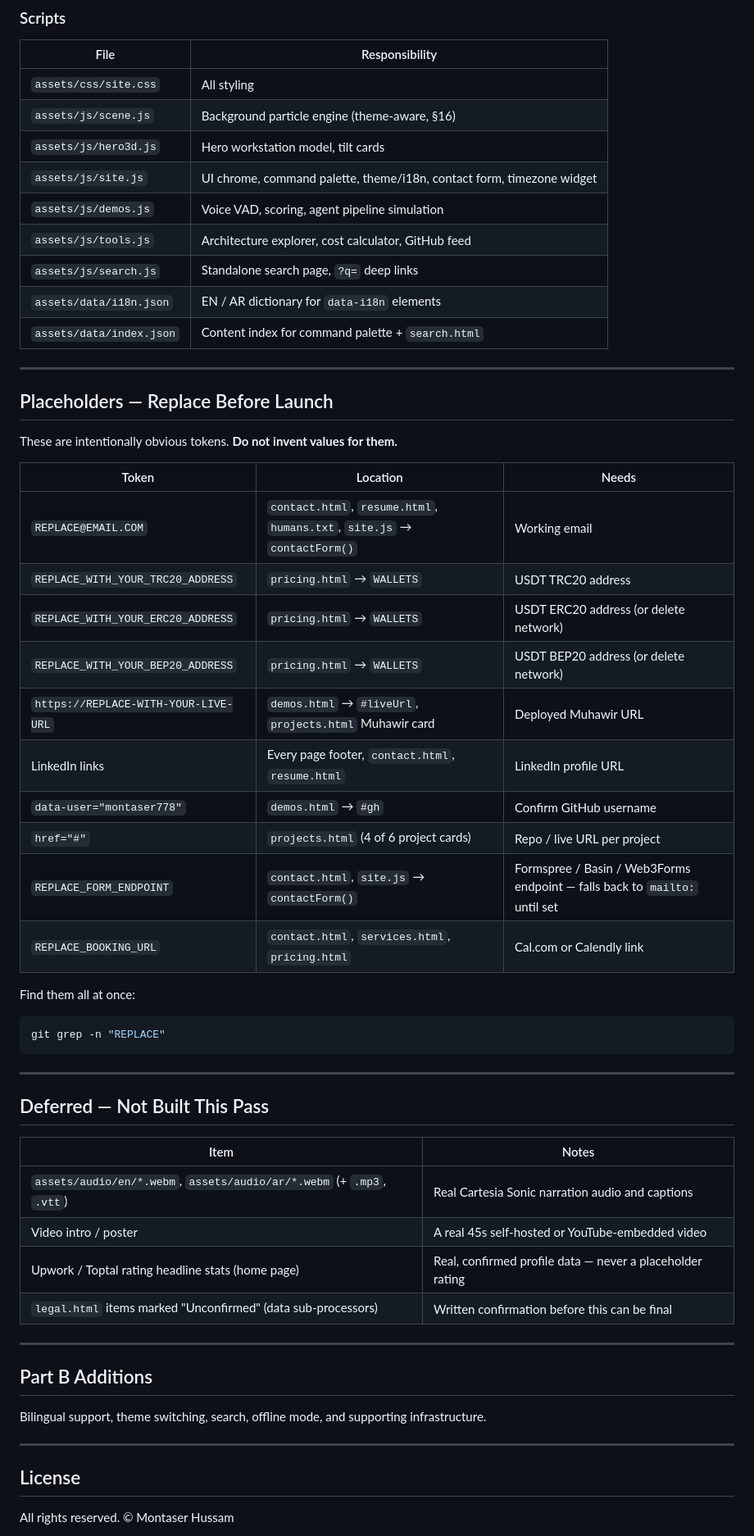
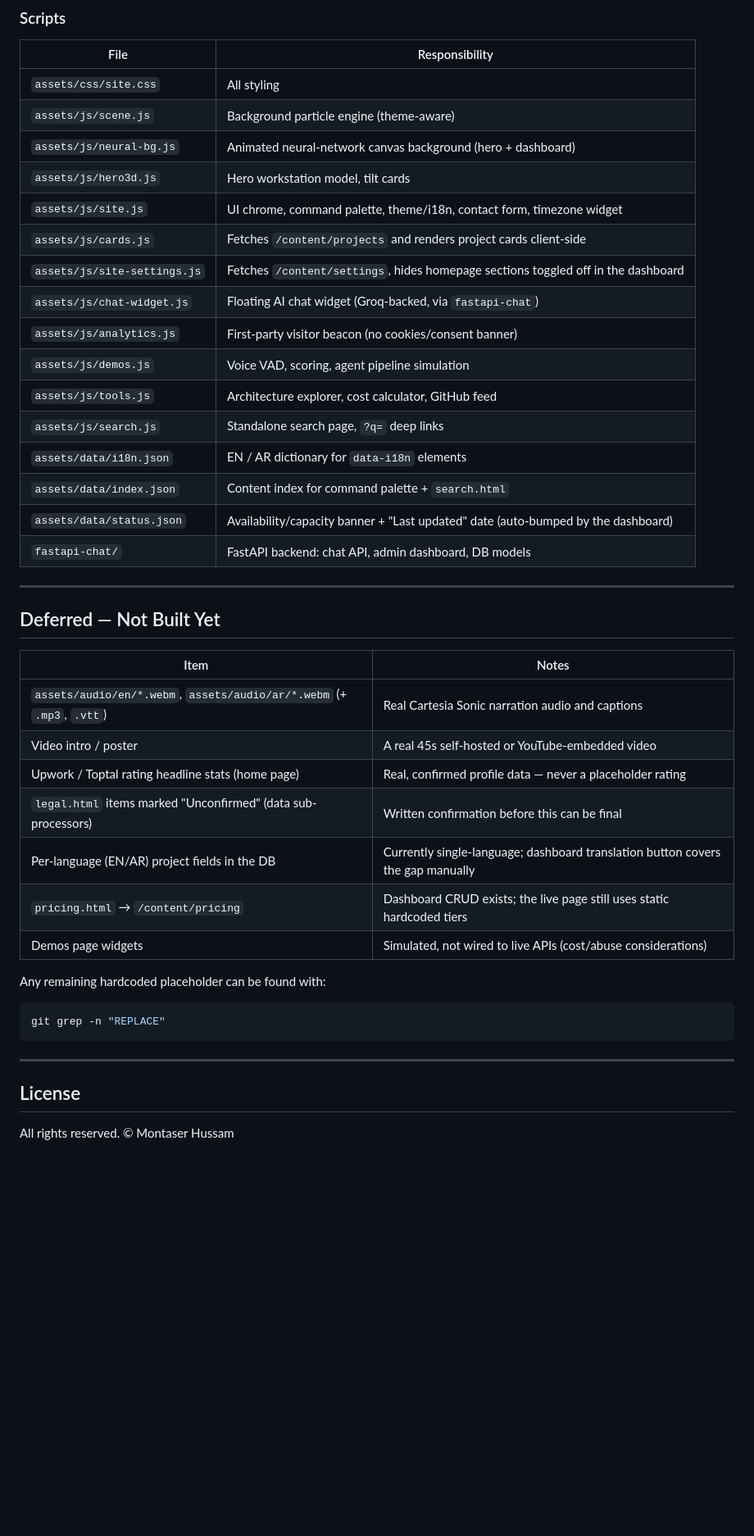
Before and after one commit to Montaser778/ai-engineer-portfolio, a Markdown page: README.md, the part around one of its changes. Shown at 82% size. Rendered like a GitHub page; blank space fills up the shorter version.

````diff
--- a/README.md
+++ b/README.md
@@ -63,35 +84,37 @@ sw.js                 humans.txt           _headers
 | File | Responsibility |
 |---|---|
 | `assets/css/site.css` | All styling |
-| `assets/js/scene.js` | Background particle engine (theme-aware, §16) |
+| `assets/js/scene.js` | Background particle engine (theme-aware) |
+| `assets/js/neural-bg.js` | Animated neural-network canvas background (hero + dashboard) |
 | `assets/js/hero3d.js` | Hero workstation model, tilt cards |
 | `assets/js/site.js` | UI chrome, command palette, theme/i18n, contact form, timezone widget |
+| `assets/js/cards.js` | Fetches `/content/projects` and renders project cards client-side |
+| `assets/js/site-settings.js` | Fetches `/content/settings`, hides homepage sections toggled off in the dashboard |
+| `assets/js/chat-widget.js` | Floating AI chat widget (Groq-backed, via `fastapi-chat`) |
+| `assets/js/analytics.js` | First-party visitor beacon (no cookies/consent banner) |
 | `assets/js/demos.js` | Voice VAD, scoring, agent pipeline simulation |
 | `assets/js/tools.js` | Architecture explorer, cost calculator, GitHub feed |
 | `assets/js/search.js` | Standalone search page, `?q=` deep links |
 | `assets/data/i18n.json` | EN / AR dictionary for `data-i18n` elements |
 | `assets/data/index.json` | Content index for command palette + `search.html` |
+| `assets/data/status.json` | Availability/capacity banner + "Last updated" date (auto-bumped by the dashboard) |
+| `fastapi-chat/` | FastAPI backend: chat API, admin dashboard, DB models |
 
 ---
 
-## Placeholders — Replace Before Launch
+## Deferred — Not Built Yet
 
-These are intentionally obvious tokens. **Do not invent values for them.**
+| Item | Notes |
+|---|---|
+| `assets/audio/en/*.webm`, `assets/audio/ar/*.webm` (+ `.mp3`, `.vtt`) | Real Cartesia Sonic narration audio and captions |
+| Video intro / poster | A real 45s self-hosted or YouTube-embedded video |
+| Upwork / Toptal rating headline stats (home page) | Real, confirmed profile data — never a placeholder rating |
+| `legal.html` items marked "Unconfirmed" (data sub-processors) | Written confirmation before this can be final |
+| Per-language (EN/AR) project fields in the DB | Currently single-language; dashboard translation button covers the gap manually |
+| `pricing.html` → `/content/pricing` | Dashboard CRUD exists; the live page still uses static hardcoded tiers |
+| Demos page widgets | Simulated, not wired to live APIs (cost/abuse considerations) |
 
-| Token | Location | Needs |
-|---|---|---|
-| `REPLACE@EMAIL.COM` | `contact.html`, `resume.html`, `humans.txt`, `site.js` → `contactForm()` | Working email |
-| `REPLACE_WITH_YOUR_TRC20_ADDRESS` | `pricing.html` → `WALLETS` | USDT TRC20 address |
-| `REPLACE_WITH_YOUR_ERC20_ADDRESS` | `pricing.html` → `WALLETS` | USDT ERC20 address (or delete network) |
-| `REPLACE_WITH_YOUR_BEP20_ADDRESS` | `pricing.html` → `WALLETS` | USDT BEP20 address (or delete network) |
-| `https://REPLACE-WITH-YOUR-LIVE-URL` | `demos.html` → `#liveUrl`, `projects.html` Muhawir card | Deployed Muhawir URL |
-| LinkedIn links | Every page footer, `contact.html`, `resume.html` | LinkedIn profile URL |
-| `data-user="montaser778"` | `demos.html` → `#gh` | Confirm GitHub username |
-| `href="#"` | `projects.html` (4 of 6 project cards) | Repo / live URL per project |
-| `REPLACE_FORM_ENDPOINT` | `contact.html`, `site.js` → `contactForm()` | Formspree / Basin / Web3Forms endpoint — falls back to `mailto:` until set |
-| `REPLACE_BOOKING_URL` | `contact.html`, `services.html`, `pricing.html` | Cal.com or Calendly link |
-
-Find them all at once:
+Any remaining hardcoded placeholder can be found with:
 
 ```bash
 git grep -n "REPLACE"
@@ -99,24 +122,6 @@ git grep -n "REPLACE"
 
 ---
 
-## Deferred — Not Built This Pass
-
-| Item | Notes |
-|---|---|
-| `assets/audio/en/*.webm`, `assets/audio/ar/*.webm` (+ `.mp3`, `.vtt`) | Real Cartesia Sonic narration audio and captions |
-| Video intro / poster | A real 45s self-hosted or YouTube-embedded video |
-| Upwork / Toptal rating headline stats (home page) | Real, confirmed profile data — never a placeholder rating |
-| `legal.html` items marked "Unconfirmed" (data sub-processors) | Written confirmation before this can be final |
-
----
-
-## Part B Additions
-
-Bilingual support, theme switching, search, offline mode, and supporting
-infrastructure.
-
----
-
 ## License
 
 All rights reserved. © Montaser Hussam
````
Also changed, not shown: other parts of README.md (+37 -16 lines).
